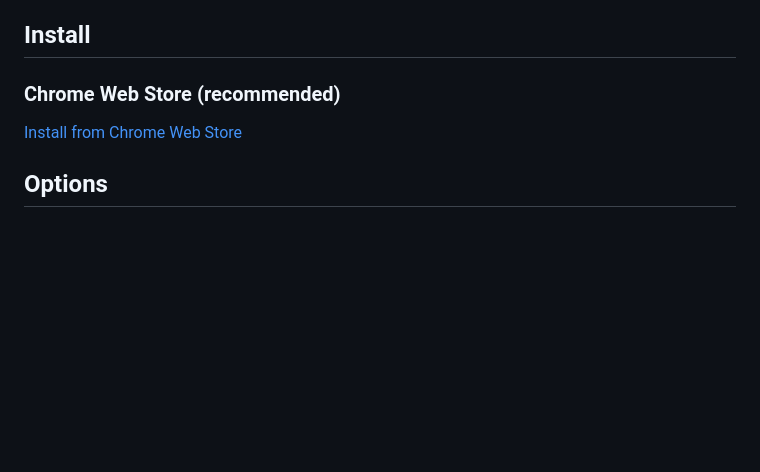
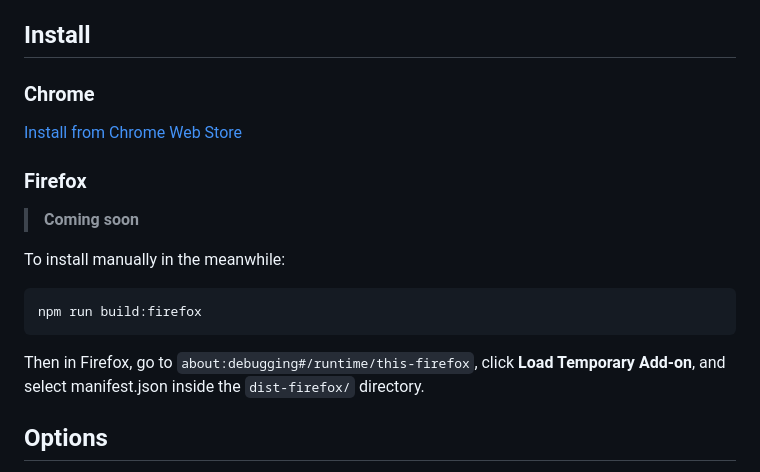
Before and after one commit to jconley88/leapstories, a Markdown page: README.md, the part around the change. GitHub-like rendering; blank space fills up the shorter version.

Commit message:
Add Firefox install instructions to README

````diff
--- a/README.md
+++ b/README.md
@@ -17,9 +17,25 @@ LeapStories records which stories you saw on each page. When you navigate to the
 
 ## Install
 
-### Chrome Web Store (recommended)
+### Chrome
 
 [Install from Chrome Web Store](https://chromewebstore.google.com/detail/leapstories/mcfonglcjdkcnimpbiohocbmapcglehh)
+
+### Firefox
+
+> **Coming soon**
+
+<!--
+[Install from Firefox Add-ons](https://addons.mozilla.org/en-US/firefox/addon/leapstories/)
+-->
+
+To install manually in the meanwhile:
+
+```bash
+npm run build:firefox
+```
+
+Then in Firefox, go to `about:debugging#/runtime/this-firefox`, click **Load Temporary Add-on**, and select manifest.json inside the `dist-firefox/` directory.
 
 ## Options
 
````
Also changed, not shown: docs/PROMPT_HISTORY.md (+2 -0 lines).
